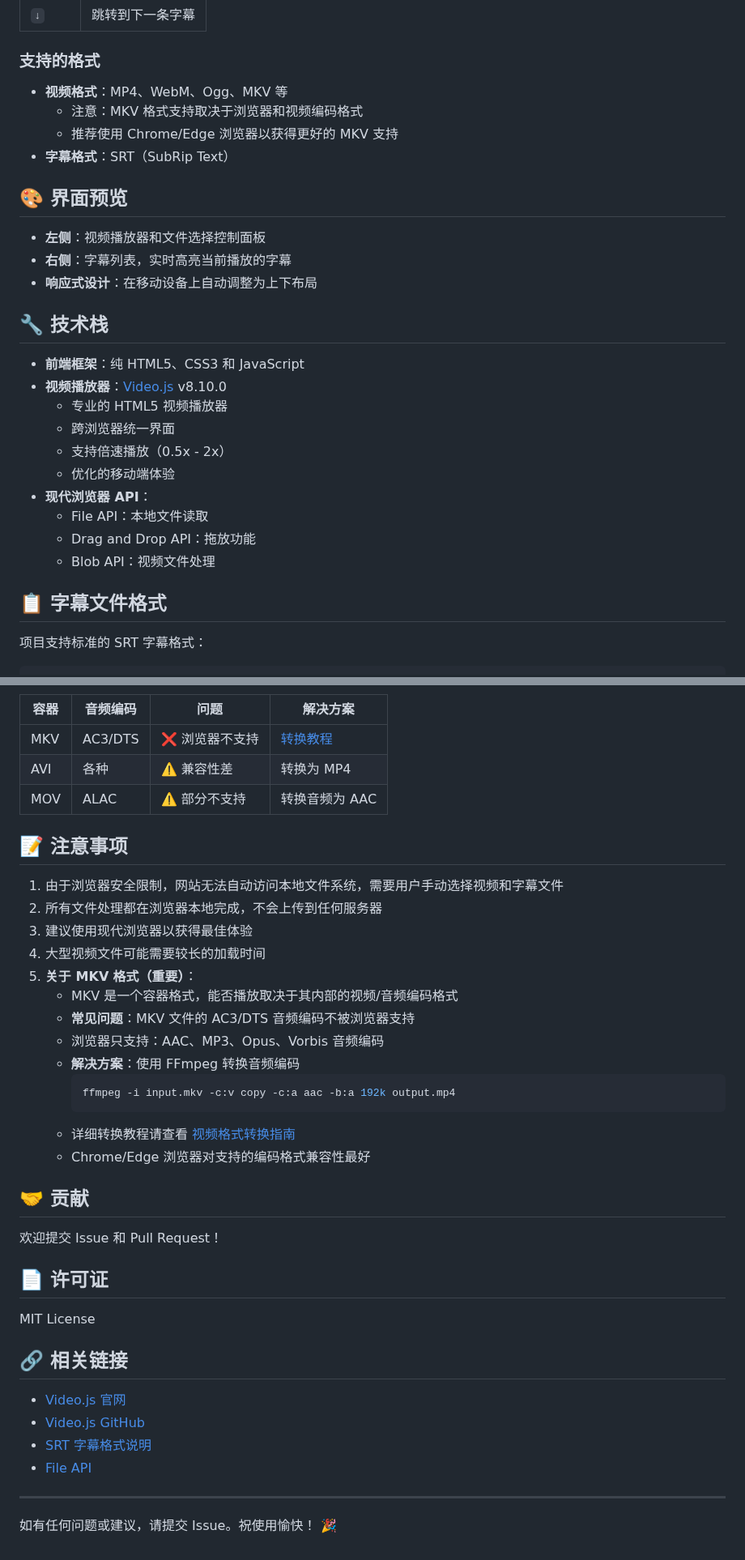
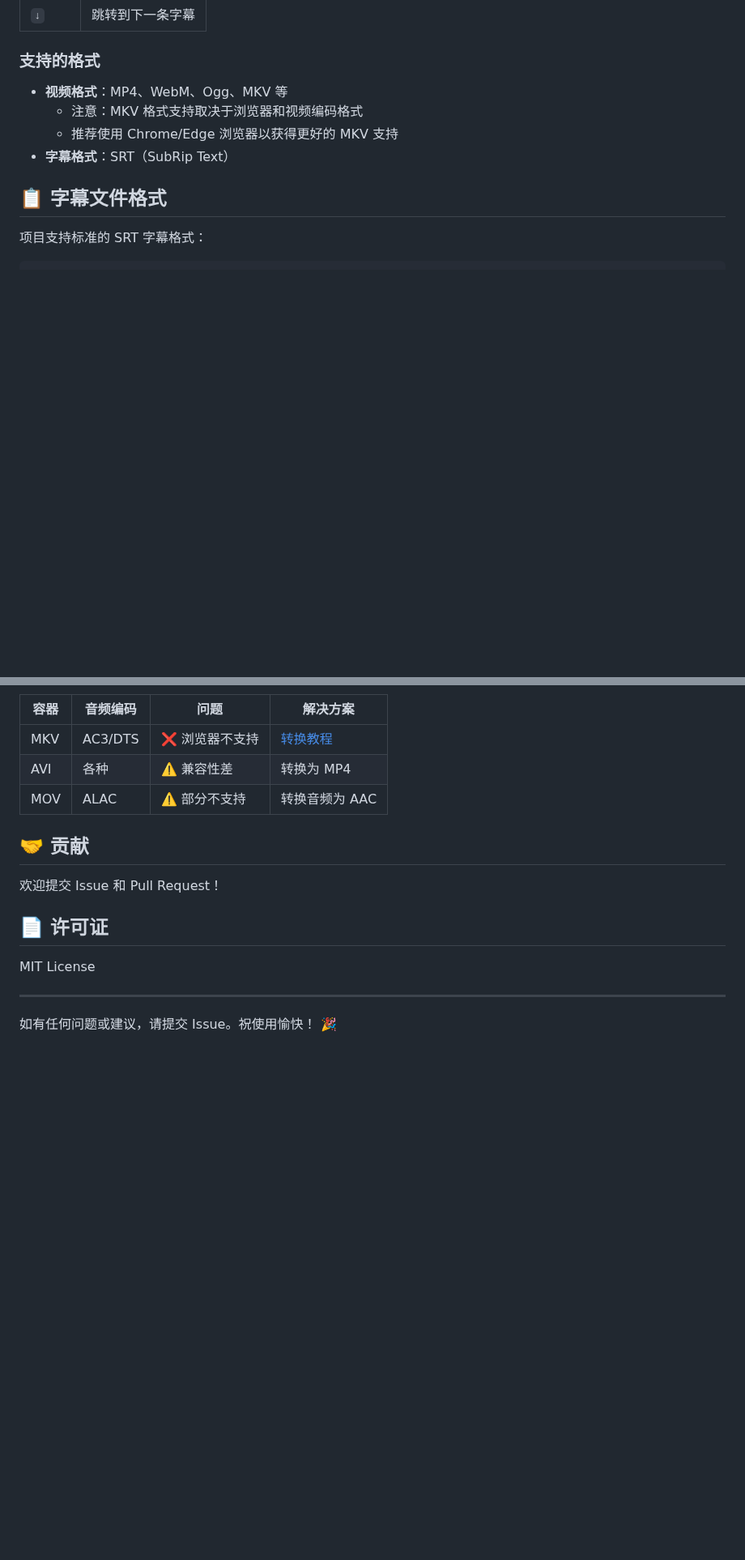
Before and after one commit to stevenspage/video_screenshots, a Markdown page: README.md, 2 parts joined by grey strips. Shown at 81% size. Drawn GitHub-style; blank space fills up the shorter version.

````diff
--- a/README.md
+++ b/README.md
@@ -93,24 +103,7 @@ npx http-server
   - 推荐使用 Chrome/Edge 浏览器以获得更好的 MKV 支持
 - **字幕格式**：SRT（SubRip Text）
 
-## 🎨 界面预览
 
-- **左侧**：视频播放器和文件选择控制面板
-- **右侧**：字幕列表，实时高亮当前播放的字幕
-- **响应式设计**：在移动设备上自动调整为上下布局
-
-## 🔧 技术栈
-
-- **前端框架**：纯 HTML5、CSS3 和 JavaScript
-- **视频播放器**：[Video.js](https://videojs.com/) v8.10.0
-  - 专业的 HTML5 视频播放器
-  - 跨浏览器统一界面
-  - 支持倍速播放（0.5x - 2x）
-  - 优化的移动端体验
-- **现代浏览器 API**：
-  - File API：本地文件读取
-  - Drag and Drop API：拖放功能
-  - Blob API：视频文件处理
 
 ## 📋 字幕文件格式
 
@@ -146,23 +139,6 @@ npx http-server
 
 
 
-## 📝 注意事项
-
-1. 由于浏览器安全限制，网站无法自动访问本地文件系统，需要用户手动选择视频和字幕文件
-2. 所有文件处理都在浏览器本地完成，不会上传到任何服务器
-3. 建议使用现代浏览器以获得最佳体验
-4. 大型视频文件可能需要较长的加载时间
-5. **关于 MKV 格式（重要）**：
-   - MKV 是一个容器格式，能否播放取决于其内部的视频/音频编码格式
-   - **常见问题**：MKV 文件的 AC3/DTS 音频编码不被浏览器支持
-   - 浏览器只支持：AAC、MP3、Opus、Vorbis 音频编码
-   - **解决方案**：使用 FFmpeg 转换音频编码
-     ```bash
-     ffmpeg -i input.mkv -c:v copy -c:a aac -b:a 192k output.mp4
-     ```
-   - 详细转换教程请查看 [视频格式转换指南](VIDEO_CONVERSION_GUIDE.md)
-   - Chrome/Edge 浏览器对支持的编码格式兼容性最好
-
 ## 🤝 贡献
 
 欢迎提交 Issue 和 Pull Request！
@@ -171,13 +147,6 @@ npx http-server
 
 MIT License
 
-## 🔗 相关链接
-
-- [Video.js 官网](https://videojs.com/)
-- [Video.js GitHub](https://github.com/videojs/video.js)
-- [SRT 字幕格式说明](https://en.wikipedia.org/wiki/SubRip)
-- [File API](https://developer.mozilla.org/en-US/docs/Web/API/File_API)
-
 ---
 
 如有任何问题或建议，请提交 Issue。祝使用愉快！ 🎉
````
Also changed, not shown: other parts of README.md (+64 -54 lines), favicon.png (added), 2 other files.
